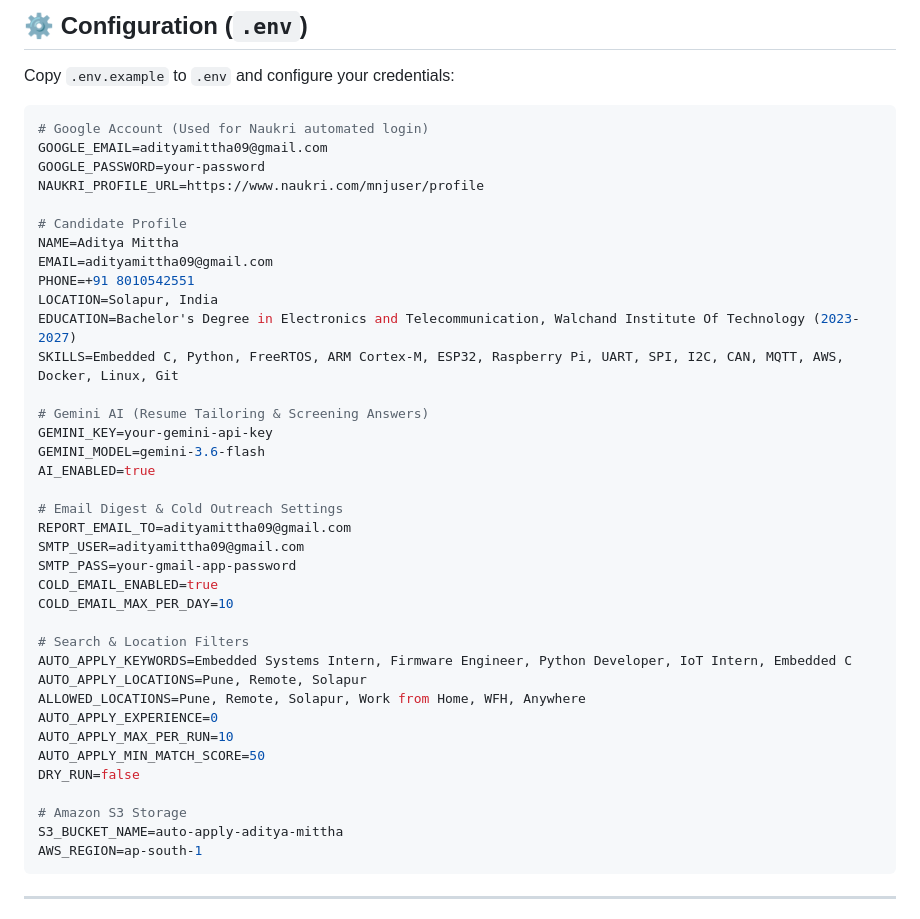
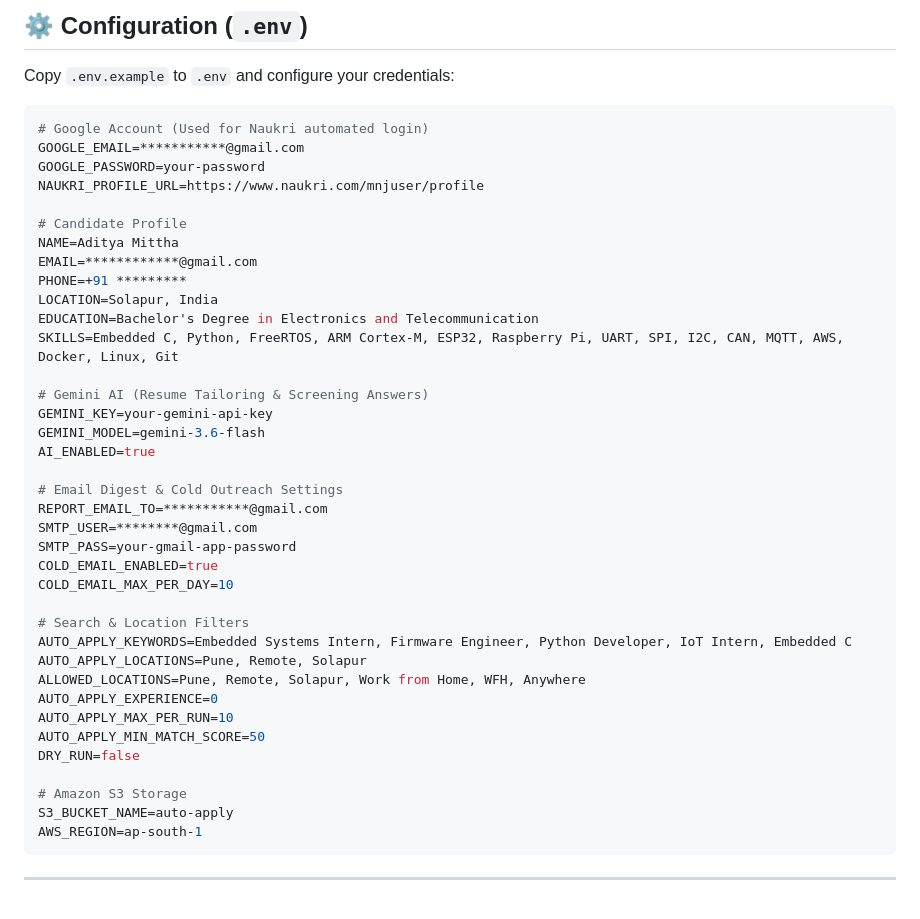
Before and after one commit to AdityaMittha/Auto-Apply, a Markdown page: README.md, the part around the change. Drawn GitHub-style.

Commit message:
README.md
Updated sensitive information in README with placeholders for privacy.

````diff
--- a/README.md
+++ b/README.md
@@ -143,16 +143,16 @@ Copy `.env.example` to `.env` and configure your credentials:
 
 ```env
 # Google Account (Used for Naukri automated login)
-GOOGLE_EMAIL=adityamittha09@gmail.com
+GOOGLE_EMAIL=***********@gmail.com
 GOOGLE_PASSWORD=your-password
 NAUKRI_PROFILE_URL=https://www.naukri.com/mnjuser/profile
 
 # Candidate Profile
 NAME=Aditya Mittha
-EMAIL=adityamittha09@gmail.com
-PHONE=+91 8010542551
+EMAIL=************@gmail.com
+PHONE=+91 *********
 LOCATION=Solapur, India
-EDUCATION=Bachelor's Degree in Electronics and Telecommunication, Walchand Institute Of Technology (2023-2027)
+EDUCATION=Bachelor's Degree in Electronics and Telecommunication
 SKILLS=Embedded C, Python, FreeRTOS, ARM Cortex-M, ESP32, Raspberry Pi, UART, SPI, I2C, CAN, MQTT, AWS, Docker, Linux, Git
 
 # Gemini AI (Resume Tailoring & Screening Answers)
@@ -161,8 +161,8 @@ GEMINI_MODEL=gemini-3.6-flash
 AI_ENABLED=true
 
 # Email Digest & Cold Outreach Settings
-REPORT_EMAIL_TO=adityamittha09@gmail.com
-SMTP_USER=adityamittha09@gmail.com
+REPORT_EMAIL_TO=***********@gmail.com
+SMTP_USER=********@gmail.com
 SMTP_PASS=your-gmail-app-password
 COLD_EMAIL_ENABLED=true
 COLD_EMAIL_MAX_PER_DAY=10
@@ -177,7 +177,7 @@ AUTO_APPLY_MIN_MATCH_SCORE=50
 DRY_RUN=false
 
 # Amazon S3 Storage
-S3_BUCKET_NAME=auto-apply-aditya-mittha
+S3_BUCKET_NAME=auto-apply
 AWS_REGION=ap-south-1
 ```
 
````
